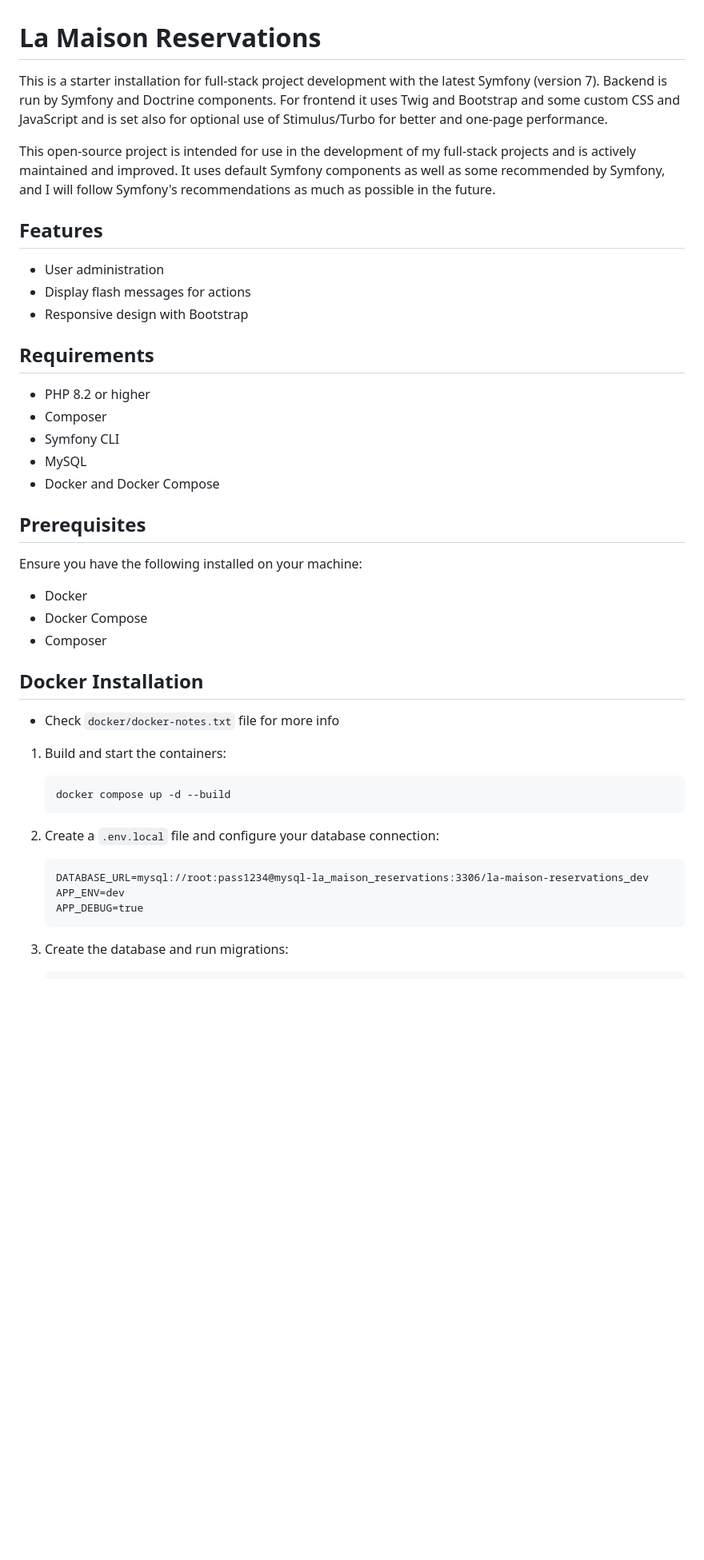
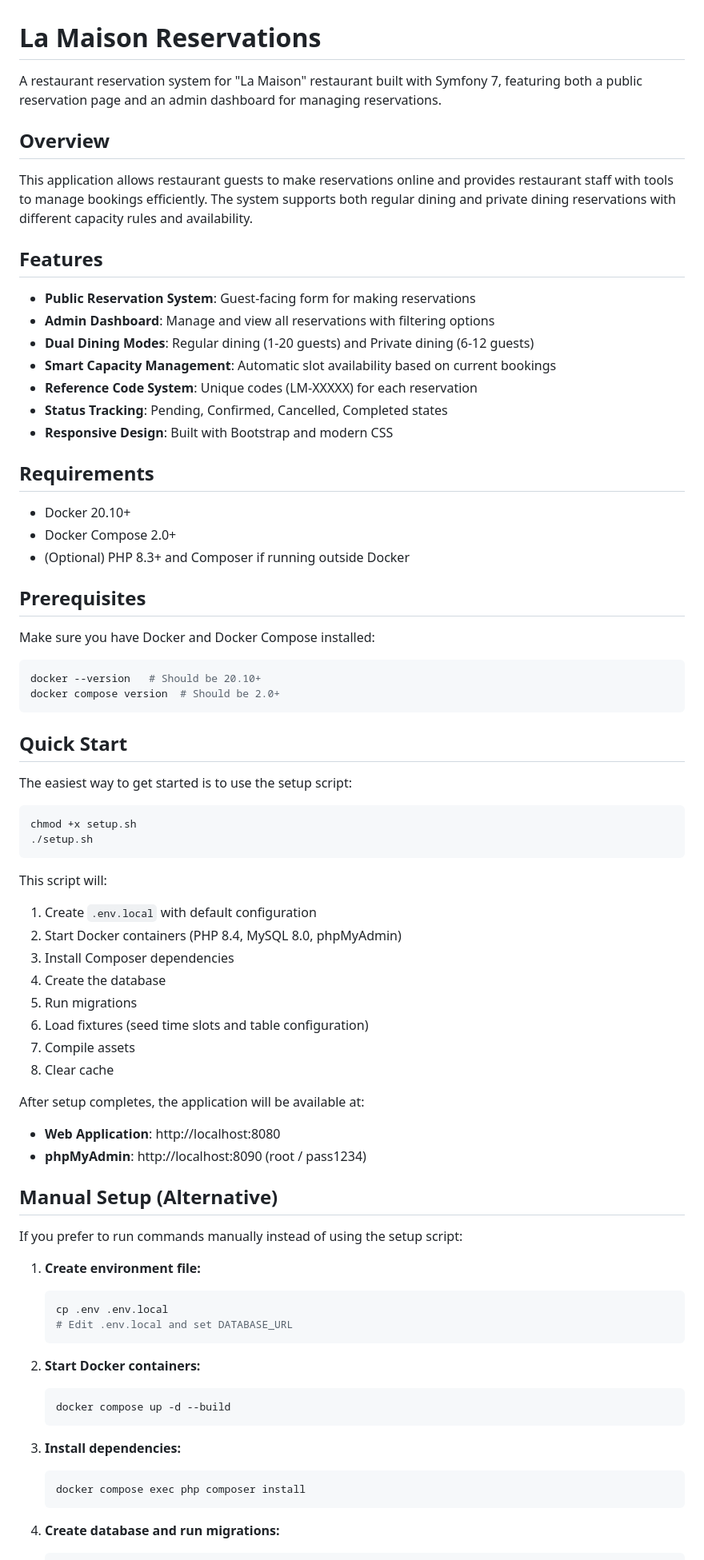
Before and after one commit to jmedved85/la-maison-reservations, a Markdown page: README.md, the part around one of its changes. Shown at 80% size. GitHub-like rendering; blank space fills up the shorter version.

````diff
--- a/README.md
+++ b/README.md
@@ -1,51 +1,82 @@
 # La Maison Reservations
 
-This is a starter installation for full-stack project development with the latest Symfony (version 7).
-Backend is run by Symfony and Doctrine components.
-For frontend it uses Twig and Bootstrap and some custom CSS and JavaScript and is set also for optional use of Stimulus/Turbo for better and one-page performance.
+A restaurant reservation system for "La Maison" restaurant built with Symfony 7, featuring both a public reservation page and an admin dashboard for managing reservations.
 
-This open-source project is intended for use in the development of my full-stack projects and is actively maintained and improved. It uses default Symfony components as well as some recommended by Symfony, and I will follow Symfony's recommendations as much as possible in the future.
+## Overview
+
+This application allows restaurant guests to make reservations online and provides restaurant staff with tools to manage bookings efficiently. The system supports both regular dining and private dining reservations with different capacity rules and availability.
 
 ## Features
 
-- User administration
-- Display flash messages for actions
-- Responsive design with Bootstrap
+- **Public Reservation System**: Guest-facing form for making reservations
+- **Admin Dashboard**: Manage and view all reservations with filtering options
+- **Dual Dining Modes**: Regular dining (1-20 guests) and Private dining (6-12 guests)
+- **Smart Capacity Management**: Automatic slot availability based on current bookings
+- **Reference Code System**: Unique codes (LM-XXXXX) for each reservation
+- **Status Tracking**: Pending, Confirmed, Cancelled, Completed states
+- **Responsive Design**: Built with Bootstrap and modern CSS
 
 ## Requirements
 
-- PHP 8.2 or higher
-- Composer
-- Symfony CLI
-- MySQL
-- Docker and Docker Compose
+- Docker 20.10+
+- Docker Compose 2.0+
+- (Optional) PHP 8.3+ and Composer if running outside Docker
 
 ## Prerequisites
 
-Ensure you have the following installed on your machine:
+Make sure you have Docker and Docker Compose installed:
 
-- Docker
-- Docker Compose
-- Composer
+```bash
+docker --version   # Should be 20.10+
+docker compose version  # Should be 2.0+
+```
 
-## Docker Installation
+## Quick Start
 
-- Check `docker/docker-notes.txt` file for more info
+The easiest way to get started is to use the setup script:
 
-1. Build and start the containers:
+```bash
+chmod +x setup.sh
+./setup.sh
+```
+
+This script will:
+1. Create `.env.local` with default configuration
+2. Start Docker containers (PHP 8.4, MySQL 8.0, phpMyAdmin)
+3. Install Composer dependencies
+4. Create the database
+5. Run migrations
+6. Load fixtures (seed time slots and table configuration)
+7. Compile assets
+8. Clear cache
+
+After setup completes, the application will be available at:
+- **Web Application**: http://localhost:8080
+- **phpMyAdmin**: http://localhost:8090 (root / pass1234)
+
+## Manual Setup (Alternative)
+
+If you prefer to run commands manually instead of using the setup script:
+
+1. **Create environment file:**
+
+    ```bash
+    cp .env .env.local
+    # Edit .env.local and set DATABASE_URL
+    ```
+
+2. **Start Docker containers:**
 
     ```bash
     docker compose up -d --build
     ```
 
-2. Create a `.env.local` file and configure your database connection:
+3. **Install dependencies:**
 
-    ```dotenv
-    DATABASE_URL=mysql://root:pass1234@mysql-la_maison_reservations:3306/la-maison-reservations_dev
-    APP_ENV=dev
-    APP_DEBUG=true
+    ```bash
+    docker compose exec php composer install
     ```
 
-3. Create the database and run migrations:
+4. **Create database and run migrations:**
 
     ```bash
````
Also changed, not shown: other parts of README.md (+115 -35 lines).
